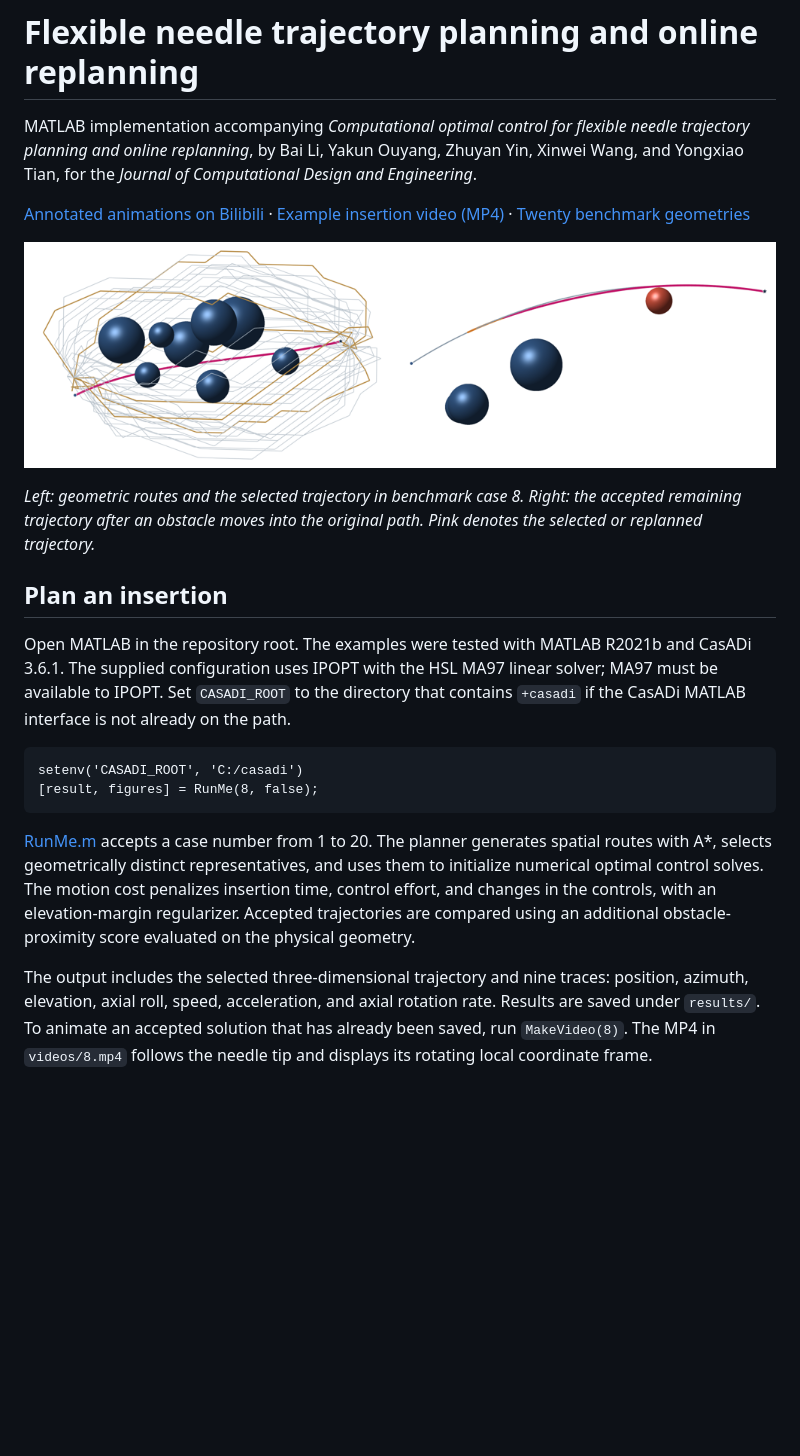
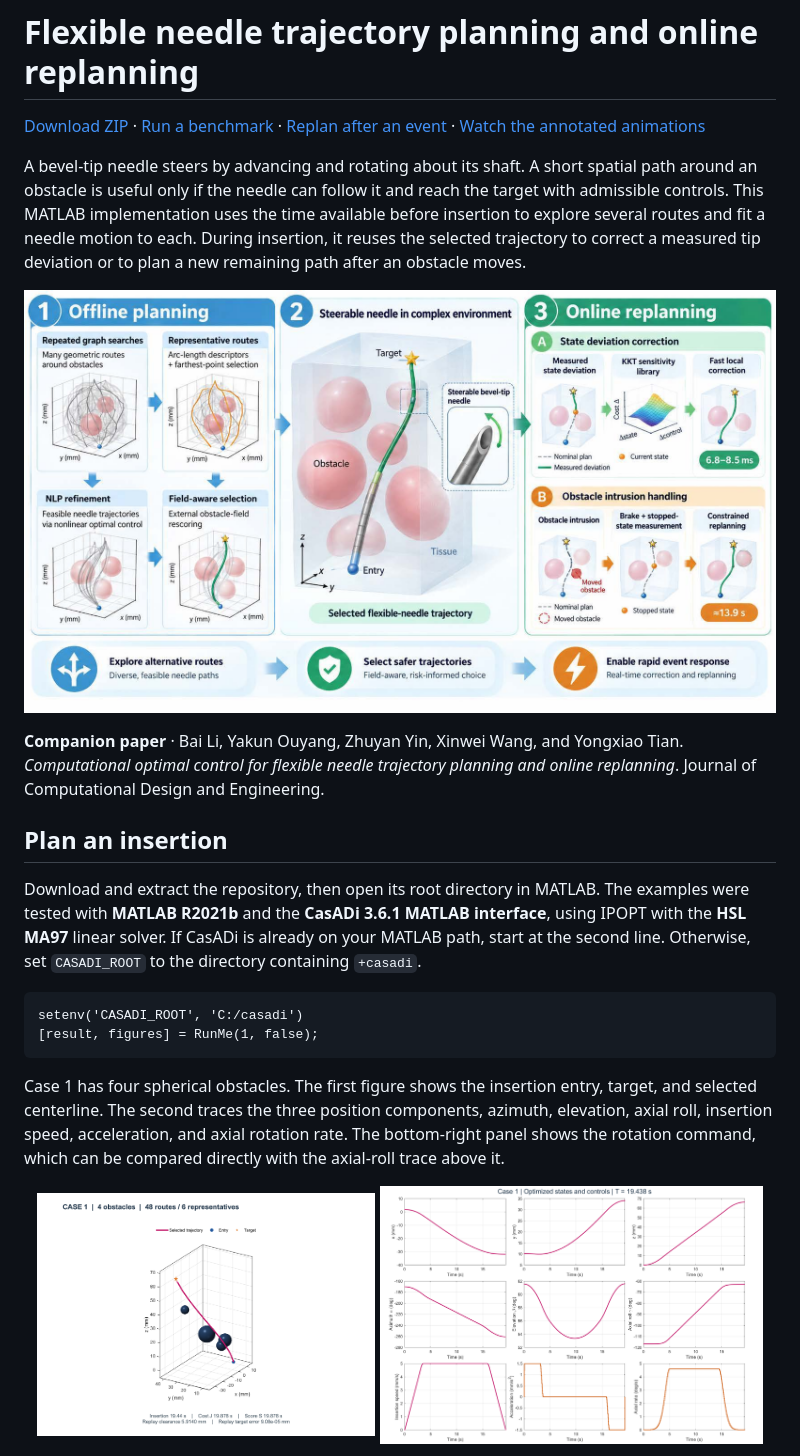
Before and after one commit to libai1943/Needle, a Markdown page: README.md, the part around one of its changes. Drawn GitHub-style; pictures changed too: media/graphical-abstract.jpg (added), media/planning-and-replanning.png (deleted); blank space fills up the shorter version.

Commit message:
Document the MATLAB planners with reproducible insertion and replanning examples

````diff
--- a/README.md
+++ b/README.md
@@ -1,23 +1,26 @@
 # Flexible needle trajectory planning and online replanning
 
-MATLAB implementation accompanying *Computational optimal control for flexible needle trajectory planning and online replanning*, by Bai Li, Yakun Ouyang, Zhuyan Yin, Xinwei Wang, and Yongxiao Tian, for the *Journal of Computational Design and Engineering*.
+[Download ZIP](https://github.com/libai1943/Needle/archive/refs/heads/main.zip) · [Run a benchmark](#plan-an-insertion) · [Replan after an event](#replan-after-one-event) · [Watch the annotated animations](https://www.bilibili.com/video/BV1sfxzziEbz/)
 
-[Annotated animations on Bilibili](https://www.bilibili.com/video/BV1sfxzziEbz/) · [Example insertion video (MP4)](videos/1.mp4) · [Twenty benchmark geometries](Cases.mat)
+A bevel-tip needle steers by advancing and rotating about its shaft. A short spatial path around an obstacle is useful only if the needle can follow it and reach the target with admissible controls. This MATLAB implementation uses the time available before insertion to explore several routes and fit a needle motion to each. During insertion, it reuses the selected trajectory to correct a measured tip deviation or to plan a new remaining path after an obstacle moves.
 
-![Representative graph routes, the selected needle trajectory, and an obstacle-triggered update](media/planning-and-replanning.png)
+![Graphical abstract showing alternative routes around obstacles, the bevel-tip needle, and replanning after a disturbance](media/graphical-abstract.jpg)
 
-*Left: geometric routes and the selected trajectory in benchmark case 8. Right: the accepted remaining trajectory after an obstacle moves into the original path. Pink denotes the selected or replanned trajectory.*
+**Companion paper** · Bai Li, Yakun Ouyang, Zhuyan Yin, Xinwei Wang, and Yongxiao Tian. *Computational optimal control for flexible needle trajectory planning and online replanning*. Journal of Computational Design and Engineering.
 
 ## Plan an insertion
 
-Open MATLAB in the repository root. The examples were tested with MATLAB R2021b and CasADi 3.6.1. The supplied configuration uses IPOPT with the HSL MA97 linear solver; MA97 must be available to IPOPT. Set `CASADI_ROOT` to the directory that contains `+casadi` if the CasADi MATLAB interface is not already on the path.
+Download and extract the repository, then open its root directory in MATLAB. The examples were tested with **MATLAB R2021b** and the **CasADi 3.6.1 MATLAB interface**, using IPOPT with the **HSL MA97** linear solver. If CasADi is already on your MATLAB path, start at the second line. Otherwise, set `CASADI_ROOT` to the directory containing `+casadi`.
 
 ```matlab
 setenv('CASADI_ROOT', 'C:/casadi')
-[result, figures] = RunMe(8, false);
+[result, figures] = RunMe(1, false);
 ```
 
-[RunMe.m](RunMe.m) accepts a case number from 1 to 20. The planner generates spatial routes with A*, selects geometrically distinct representatives, and uses them to initialize numerical optimal control solves. The motion cost penalizes insertion time, control effort, and changes in the controls, with an elevation-margin regularizer. Accepted trajectories are compared using an additional obstacle-proximity score evaluated on the physical geometry.
+Case 1 has four spherical obstacles. The first figure shows the insertion entry, target, and selected centerline. The second traces the three position components, azimuth, elevation, axial roll, insertion speed, acceleration, and axial rotation rate. The bottom-right panel shows the rotation command, which can be compared directly with the axial-roll trace above it.
 
-The output includes the selected three-dimensional trajectory and nine traces: position, azimuth, elevation, axial roll, speed, acceleration, and axial rotation rate. Results are saved under `results/`. To animate an accepted solution that has already been saved, run `MakeVideo(8)`. The MP4 in `videos/8.mp4` follows the needle tip and displays its rotating local coordinate frame.
+<p align="center">
+  <a href="results/1_trajectory.png"><img src="results/1_trajectory.png" width="45%" alt="Case 1. The pink centerline passes between the entry and target around four dark blue spheres."></a>
+  <a href="results/1_variables.png"><img src="results/1_variables.png" width="51%" alt="Case 1. Nine state and control histories plotted against insertion time."></a>
+</p>
 
````
Also changed, not shown: other parts of README.md (+60 -10 lines), media/obstacle-replanning.png (added), 1 other file.
